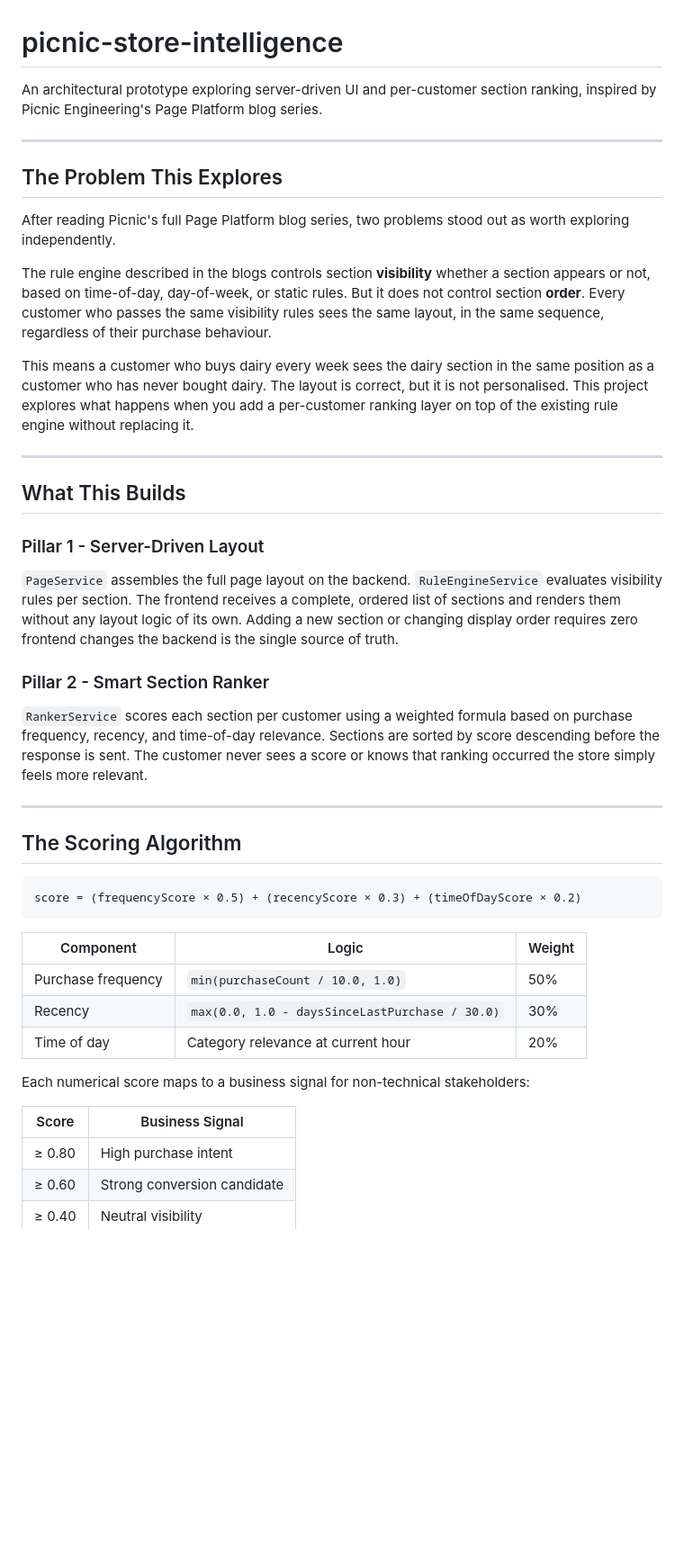
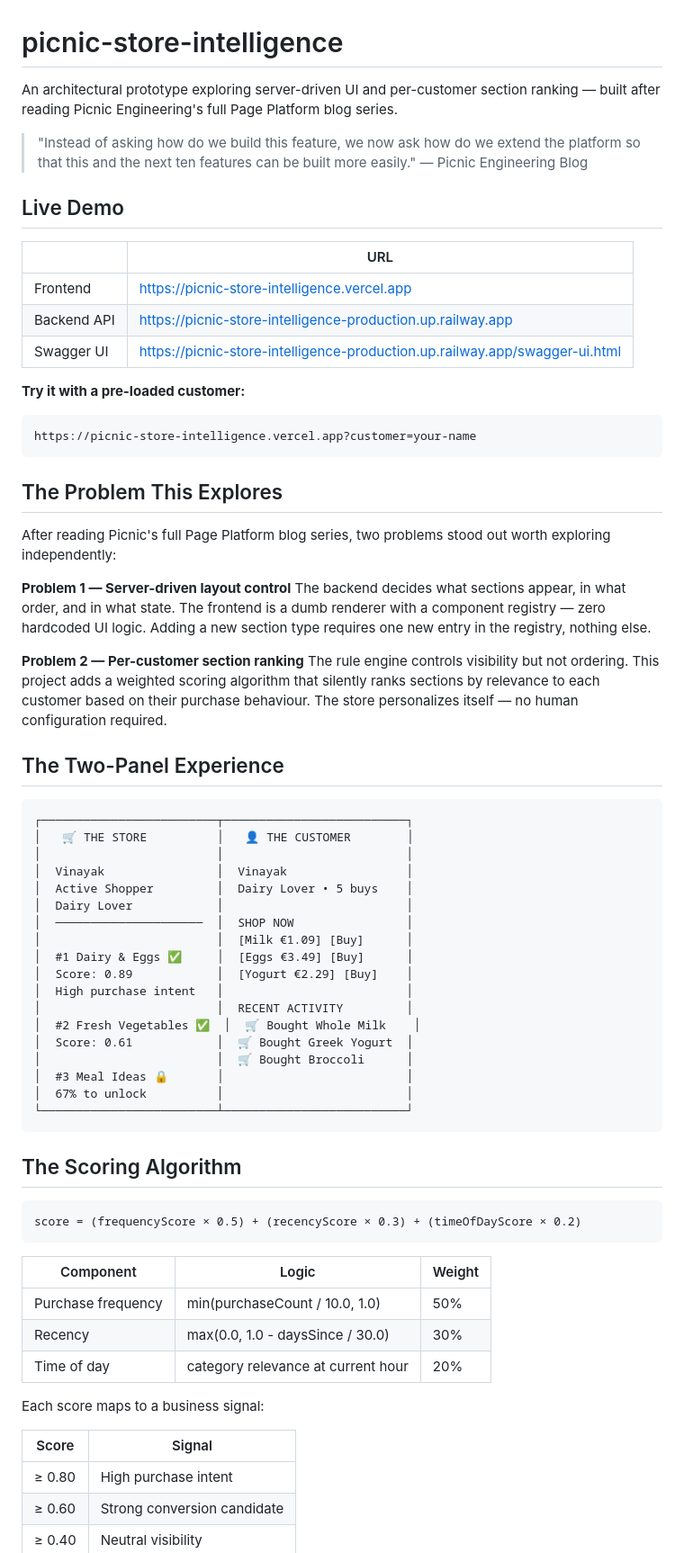
Before and after one commit to Vinu2111/picnic-store-intelligence, a Markdown page: README.md, the part around one of its changes. Shown at 90% size. Drawn GitHub-style; blank space fills up the shorter version.

````diff
--- a/README.md
+++ b/README.md
@@ -1,30 +1,55 @@
 # picnic-store-intelligence
 
-An architectural prototype exploring server-driven UI and per-customer section ranking, inspired by Picnic Engineering's Page Platform blog series.
+An architectural prototype exploring server-driven UI and per-customer section ranking — built after reading Picnic Engineering's full Page Platform blog series.
 
----
+> "Instead of asking how do we build this feature, we now ask how do we extend the platform so that this and the next ten features can be built more easily."
+> — Picnic Engineering Blog
+
+## Live Demo
+
+| | URL |
+|---|---|
+| Frontend | https://picnic-store-intelligence.vercel.app |
+| Backend API | https://picnic-store-intelligence-production.up.railway.app |
+| Swagger UI | https://picnic-store-intelligence-production.up.railway.app/swagger-ui.html |
+
+**Try it with a pre-loaded customer:**
+```
+https://picnic-store-intelligence.vercel.app?customer=your-name
+```
 
 ## The Problem This Explores
 
-After reading Picnic's full Page Platform blog series, two problems stood out as worth exploring independently.
+After reading Picnic's full Page Platform blog series, two problems stood out worth exploring independently:
 
-The rule engine described in the blogs controls section **visibility**  whether a section appears or not, based on time-of-day, day-of-week, or static rules. But it does not control section **order**. Every customer who passes the same visibility rules sees the same layout, in the same sequence, regardless of their purchase behaviour.
+**Problem 1 — Server-driven layout control**
+The backend decides what sections appear, in what order, and in what state. The frontend is a dumb renderer with a component registry — zero hardcoded UI logic. Adding a new section type requires one new entry in the registry, nothing else.
 
-This means a customer who buys dairy every week sees the dairy section in the same position as a customer who has never bought dairy. The layout is correct, but it is not personalised. This project explores what happens when you add a per-customer ranking layer on top of the existing rule engine without replacing it.
+**Problem 2 — Per-customer section ranking**
+The rule engine controls visibility but not ordering. This project adds a weighted scoring algorithm that silently ranks sections by relevance to each customer based on their purchase behaviour. The store personalizes itself — no human configuration required.
 
----
+## The Two-Panel Experience
 
-## What This Builds
-
-### Pillar 1 - Server-Driven Layout
-
-`PageService` assembles the full page layout on the backend. `RuleEngineService` evaluates visibility rules per section. The frontend receives a complete, ordered list of sections and renders them without any layout logic of its own. Adding a new section or changing display order requires zero frontend changes the backend is the single source of truth.
-
-### Pillar 2 - Smart Section Ranker
-
-`RankerService` scores each section per customer using a weighted formula based on purchase frequency, recency, and time-of-day relevance. Sections are sorted by score descending before the response is sent. The customer never sees a score or knows that ranking occurred the store simply feels more relevant.
-
----
+```
+┌─────────────────────────┬──────────────────────────┐
+│   🛒 THE STORE          │   👤 THE CUSTOMER        │
+│                         │                          │
+│  Vinayak                │  Vinayak                 │
+│  Active Shopper         │  Dairy Lover • 5 buys    │
+│  Dairy Lover            │                          │
+│  ─────────────────────  │  SHOP NOW                │
+│                         │  [Milk €1.09] [Buy]      │
+│  #1 Dairy & Eggs ✅     │  [Eggs €3.49] [Buy]      │
+│  Score: 0.89            │  [Yogurt €2.29] [Buy]    │
+│  High purchase intent   │                          │
+│                         │  RECENT ACTIVITY         │
+│  #2 Fresh Vegetables ✅  │  🛒 Bought Whole Milk    │
+│  Score: 0.61            │  🛒 Bought Greek Yogurt  │
+│                         │  🛒 Bought Broccoli      │
+│  #3 Meal Ideas 🔒       │                          │
+│  67% to unlock          │                          │
+└─────────────────────────┴──────────────────────────┘
+```
 
 ## The Scoring Algorithm
 
@@ -34,13 +59,13 @@ score = (frequencyScore × 0.5) + (recencyScore × 0.3) + (timeOfDayScore × 0.2
 
 | Component | Logic | Weight |
 |---|---|---|
-| Purchase frequency | `min(purchaseCount / 10.0, 1.0)` | 50% |
-| Recency | `max(0.0, 1.0 - daysSinceLastPurchase / 30.0)` | 30% |
-| Time of day | Category relevance at current hour | 20% |
+| Purchase frequency | min(purchaseCount / 10.0, 1.0) | 50% |
+| Recency | max(0.0, 1.0 - daysSince / 30.0) | 30% |
+| Time of day | category relevance at current hour | 20% |
 
-Each numerical score maps to a business signal for non-technical stakeholders:
+Each score maps to a business signal:
 
-| Score | Business Signal |
+| Score | Signal |
 |---|---|
 | ≥ 0.80 | High purchase intent |
 | ≥ 0.60 | Strong conversion candidate |
````
Also changed, not shown: other parts of README.md (+69 -64 lines).
